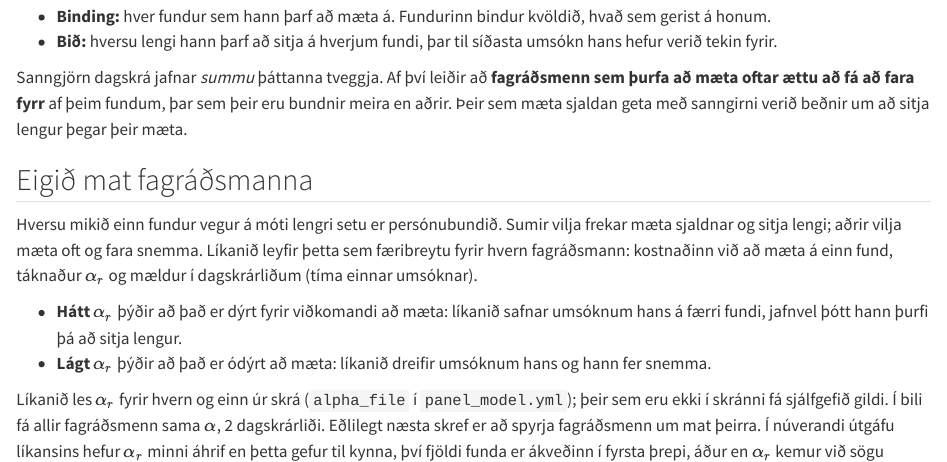
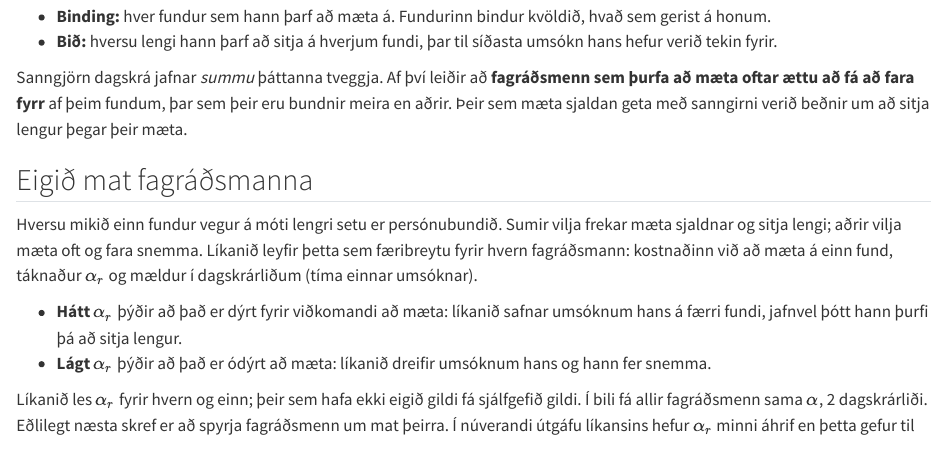
Before and after one commit to HI-IDN/IDeLM-panel-fairness, a Quarto document (docs/fairness.qmd): the page in a window 1100 px wide, from 1880 px down. Rendered offline with R 4.5, knitr and Pandoc in place of Quarto, with nearby package versions; drawn as R Markdown's standard HTML page in place of the format the file asks for.

Commit message:
Drop alpha_file and panel_model.yml from the prose
Co-Authored-By: Claude Opus 5.5 (1M context) <noreply@anthropic.com>

```diff
--- a/docs/fairness.qmd
+++ b/docs/fairness.qmd
@@ -69,8 +69,8 @@ dagskrárliðum (tíma einnar umsóknar).
 * **Lágt** $\alpha_r$ þýðir að það er ódýrt að mæta: líkanið dreifir umsóknum hans og hann fer
   snemma.
 
-Líkanið les $\alpha_r$ fyrir hvern og einn úr skrá (`alpha_file` í `panel_model.yml`); þeir sem
-eru ekki í skránni fá sjálfgefið gildi. Í bili fá allir fagráðsmenn sama $\alpha$, `r yaml::read_yaml("../code/models/panel_model.yml")$alpha` dagskrárliði. Eðlilegt næsta skref er að spyrja fagráðsmenn um mat
+Líkanið les $\alpha_r$ fyrir hvern og einn; þeir sem
+hafa ekki eigið gildi fá sjálfgefið gildi. Í bili fá allir fagráðsmenn sama $\alpha$, `r yaml::read_yaml("../code/models/panel_model.yml")$alpha` dagskrárliði. Eðlilegt næsta skref er að spyrja fagráðsmenn um mat
 þeirra. Í núverandi útgáfu líkansins hefur $\alpha_r$ minni áhrif en þetta gefur til kynna, því
 fjöldi funda er ákveðinn í fyrsta þrepi, áður en $\alpha_r$ kemur við sögu (@sec-model).
 
```
Also changed, not shown: docs/limitations.qmd (+1 -1 lines).
